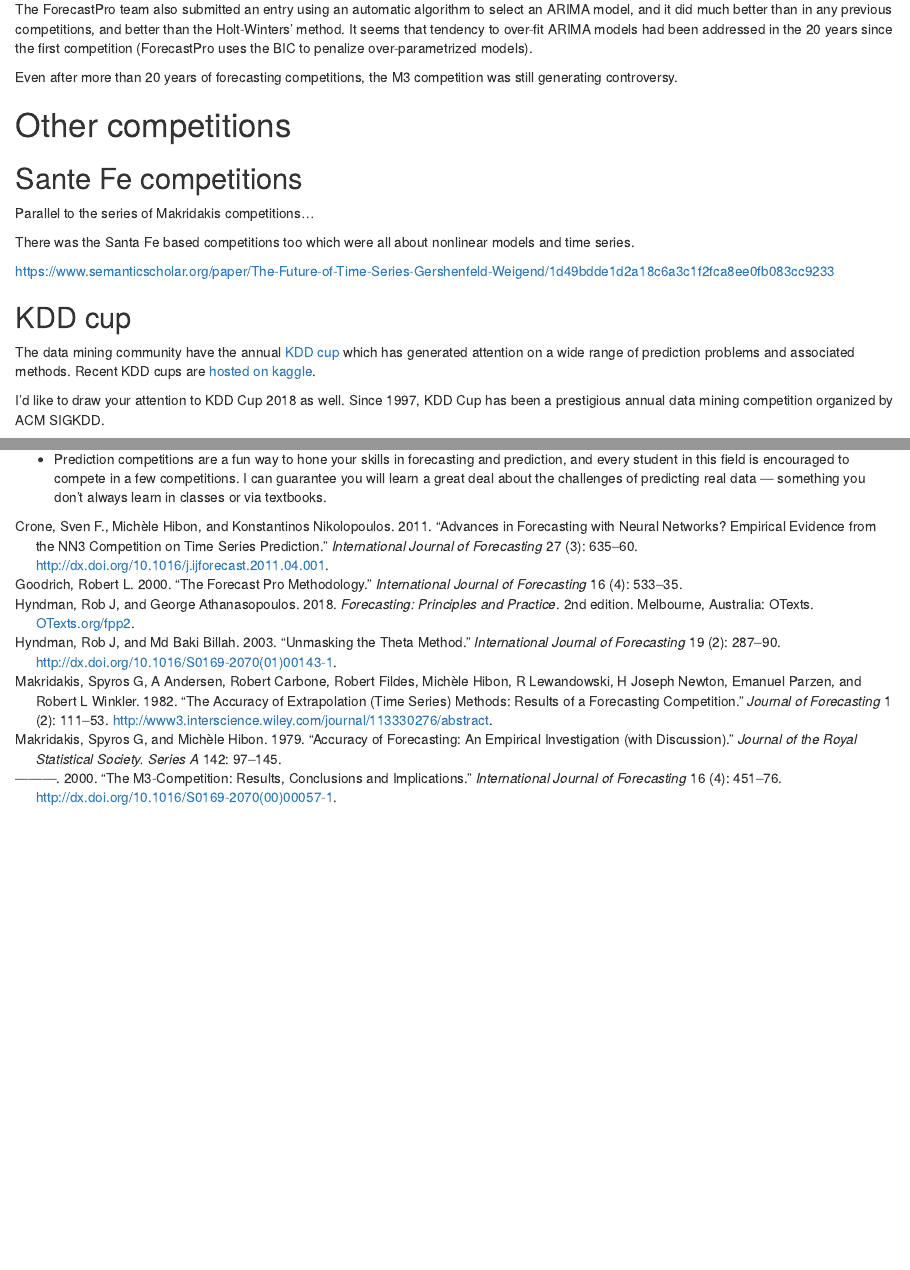
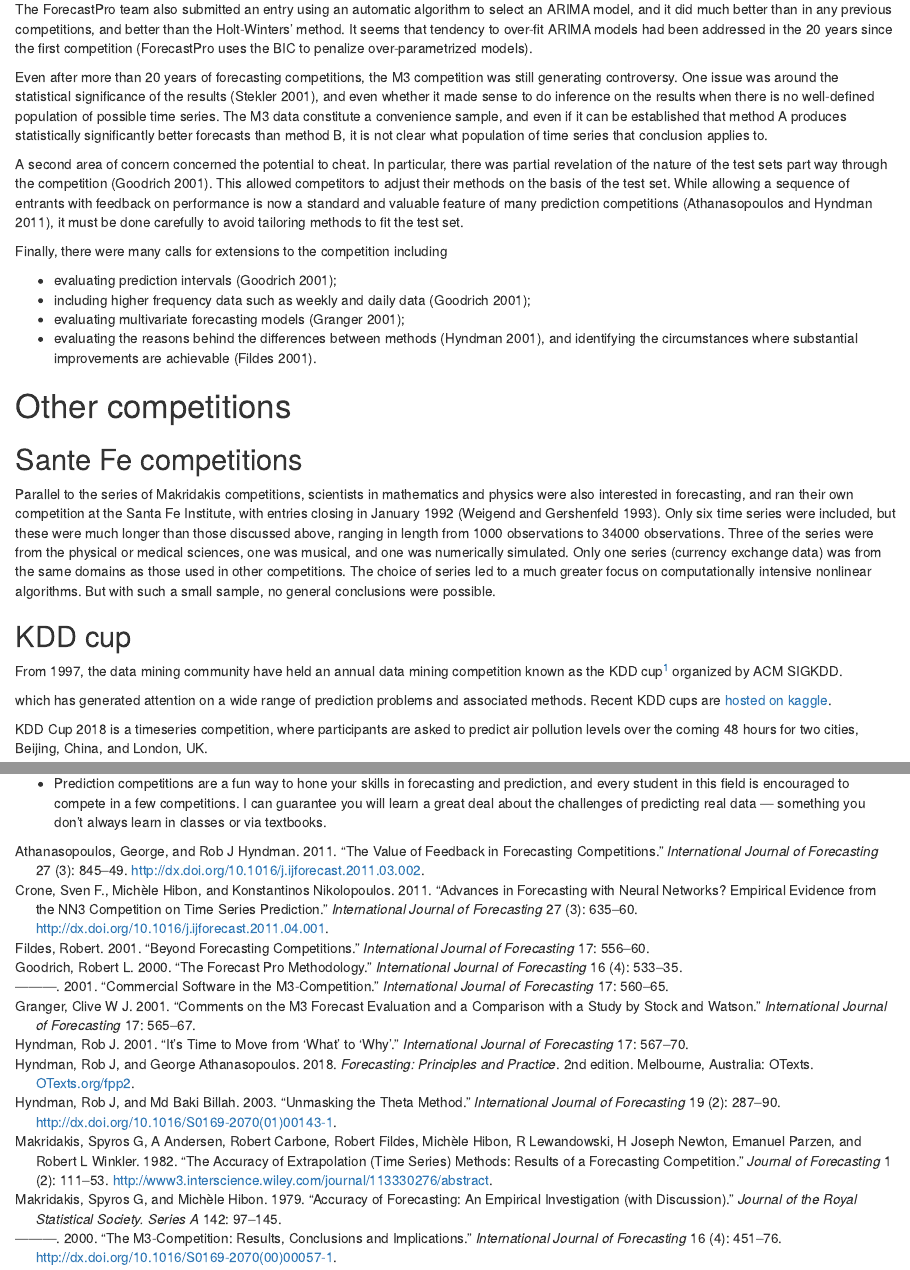
Before and after one commit to robjhyndman/history_forecasting_competitions, an R Markdown document (forecasting-competitions.Rmd): the page in a window 1100 px wide, from 3310 px down, and a second part further down, joined at a grey line. Rendered offline with R 4.5, knitr and Pandoc, with nearby package versions; drawn as R Markdown's standard HTML page in place of the format the file asks for.

Commit message:
Working on other competitions

```diff
--- a/forecasting-competitions.Rmd
+++ b/forecasting-competitions.Rmd
@@ -134,24 +134,29 @@ The other method that performed extremely well in the M3 competition was the com
 
 The ForecastPro team also submitted an entry using an automatic algorithm to select an ARIMA model, and it did much better than in any previous competitions, and better than the Holt-Winters' method. It seems that tendency to over-fit ARIMA models had been addressed in the 20 years since the first competition (ForecastPro uses the BIC to penalize over-parametrized models).
 
-Even after more than 20 years of forecasting competitions, the M3 competition was still generating controversy.
+Even after more than 20 years of forecasting competitions, the M3 competition was still generating controversy. One issue was around the statistical significance of the results [@Stekler01], and even whether it made sense to do inference on the results when there is no well-defined population of possible time series. The M3 data constitute a convenience sample, and even if it can be established that method A produces statistically significantly better forecasts than method B, it is not clear what population of time series that conclusion applies to.
 
+A second area of concern concerned the potential to cheat. In particular, there was partial revelation of the nature of the test sets part way through the competition [@Goodrich2001]. This allowed competitors to adjust their methods on the basis of the test set. While allowing a sequence of entrants with feedback on performance is now a standard and valuable feature of many prediction competitions [@AH11], it must be done carefully to avoid tailoring methods to fit the test set.
+
+Finally, there were many calls for extensions to the competition including
+
+ * evaluating prediction intervals [@Goodrich2001];
+ * including higher frequency data such as weekly and daily data [@Goodrich2001];
+ * evaluating multivariate forecasting models [@Granger2001];
+ * evaluating the reasons behind the differences between methods [@Hyndman2001], and identifying the circumstances where substantial improvements are achievable [@Fildes2001].
 
 # Other competitions
 
 ## Sante Fe competitions {-}
 
-Parallel to the series of Makridakis competitions...
-
-There was the Santa Fe based competitions too which were all about nonlinear models and time series.
-
-https://www.semanticscholar.org/paper/The-Future-of-Time-Series-Gershenfeld-Weigend/1d49bdde1d2a18c6a3c1f2fca8ee0fb083cc9233
+Parallel to the series of Makridakis competitions, scientists in mathematics and physics were also interested in forecasting, and ran their own competition at the Santa Fe Institute, with entries closing in January 1992 [@WG1993]. Only six time series were included, but these were much longer than those discussed above, ranging in length from 1000 observations to 34000 observations. Three of the series were from the physical or medical sciences, one was musical, and one was numerically simulated. Only one series (currency exchange data) was from the same domains as those used in other competitions. The choice of series led to a much greater focus on computationally intensive nonlinear algorithms. But with such a small sample, no general conclusions were possible.
 
 ## KDD cup {-}
 
-The data mining community have the annual [KDD cup](http://kdd.org/kdd-cup) which has generated attention on a wide range of prediction problems and associated methods. Recent KDD cups are [hosted on kaggle](https://www.kaggle.com/c/kdd-cup-2014-predicting-excitement-at-donors-choose).
+From 1997, the data mining community have held an annual data mining competition known as the KDD cup^[http://kdd.org/kdd-cup] organized by ACM SIGKDD.
 
-I'd like to draw your attention to KDD Cup 2018 as well. Since 1997, KDD Cup has been a prestigious annual data mining competition organized by ACM SIGKDD.
+which has generated attention on a wide range of prediction problems and associated methods. Recent KDD cups are [hosted on kaggle](https://www.kaggle.com/c/kdd-cup-2014-predicting-excitement-at-donors-choose).
+
 
 KDD Cup 2018 is a timeseries competition, where participants are asked to predict air pollution levels over the coming 48 hours for two cities, Beijing, China, and London, UK.
 
--- a/references.bib
+++ b/references.bib
@@ -523,3 +523,70 @@
   keywords  = "exponential smoothing; forecasting competitions; regart; S;
                state space models"
 }
+
+@article{Stekler01,
+  title = {The M3-competition: the need for formal statistical tests},
+  author = {Herman Stekler},
+  year = 2001,
+  volume = 17,
+  pages = {576-577},
+  journal = {International Journal of Forecasting}
+}
+
+@ARTICLE{Goodrich2001,
+  title   = "Commercial software in the M3-competition",
+  author  = "Goodrich, Robert L",
+  journal = "International Journal of Forecasting",
+  volume  =  17,
+  pages   = "560--565",
+  year    =  2001
+}
+
+@ARTICLE{Granger2001,
+  title   = "Comments on the M3 forecast evaluation and a comparison with a study by Stock and Watson",
+  author  = "Clive W J Granger",
+  journal = "International Journal of Forecasting",
+  volume  =  17,
+  pages   = "565-567",
+  year    =  2001
+}
+
+@ARTICLE{Hyndman2001,
+  title   = "It's time to move from `what' to `why'",
+  author  = "Rob J Hyndman",
+  journal = "International Journal of Forecasting",
+  volume  =  17,
+  pages   = "567-570",
+  year    =  2001
+}
+
+@ARTICLE{Fildes2001,
+  title   = "Beyond forecasting competitions",
+  author  = "Robert Fildes",
+  journal = "International Journal of Forecasting",
+  volume  =  17,
+  pages   = "556-560",
+  year    =  2001
+}
+
+
+@INCOLLECTION{GW1993,
+  title     = "The future of time series",
+  booktitle = "Time series prediction: Forecasting the future and  understanding the past",
+  author    = "Gershenfeld, Neil A and Weigend, Andreas S",
+  editor    = "Weigend, Andreas S and Gershenfeld, Neil A",
+  publisher = "Addison-Wesley",
+  pages     = "1--70",
+  year      =  1993,
+  address   = "Reading, Mass., USA"
+}
+
+
+
+@book{WG1993,
+  title = "Time series prediction: Forecasting the future and  understanding the past",
+  editor    = "Weigend, Andreas S and Gershenfeld, Neil A",
+  publisher = "Addison-Wesley",
+  year      =  1993,
+  address   = "Reading, Mass., USA"
+}
```
Also changed, not shown: forecasting-competitions.pdf, forecasting-competitions.tex, forecasting-competitions.Rmd (4 more changed lines), references.bib (2 more changed lines).
